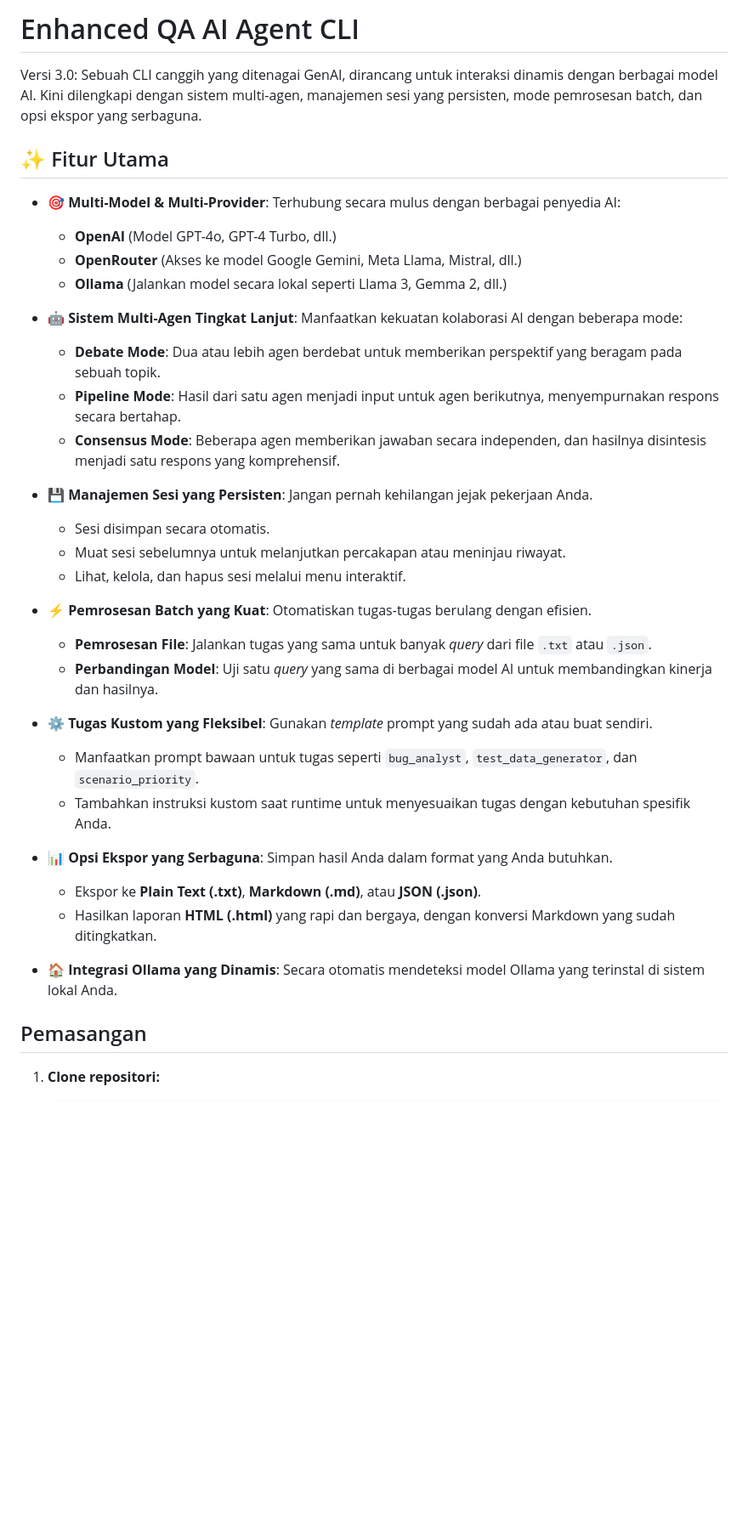
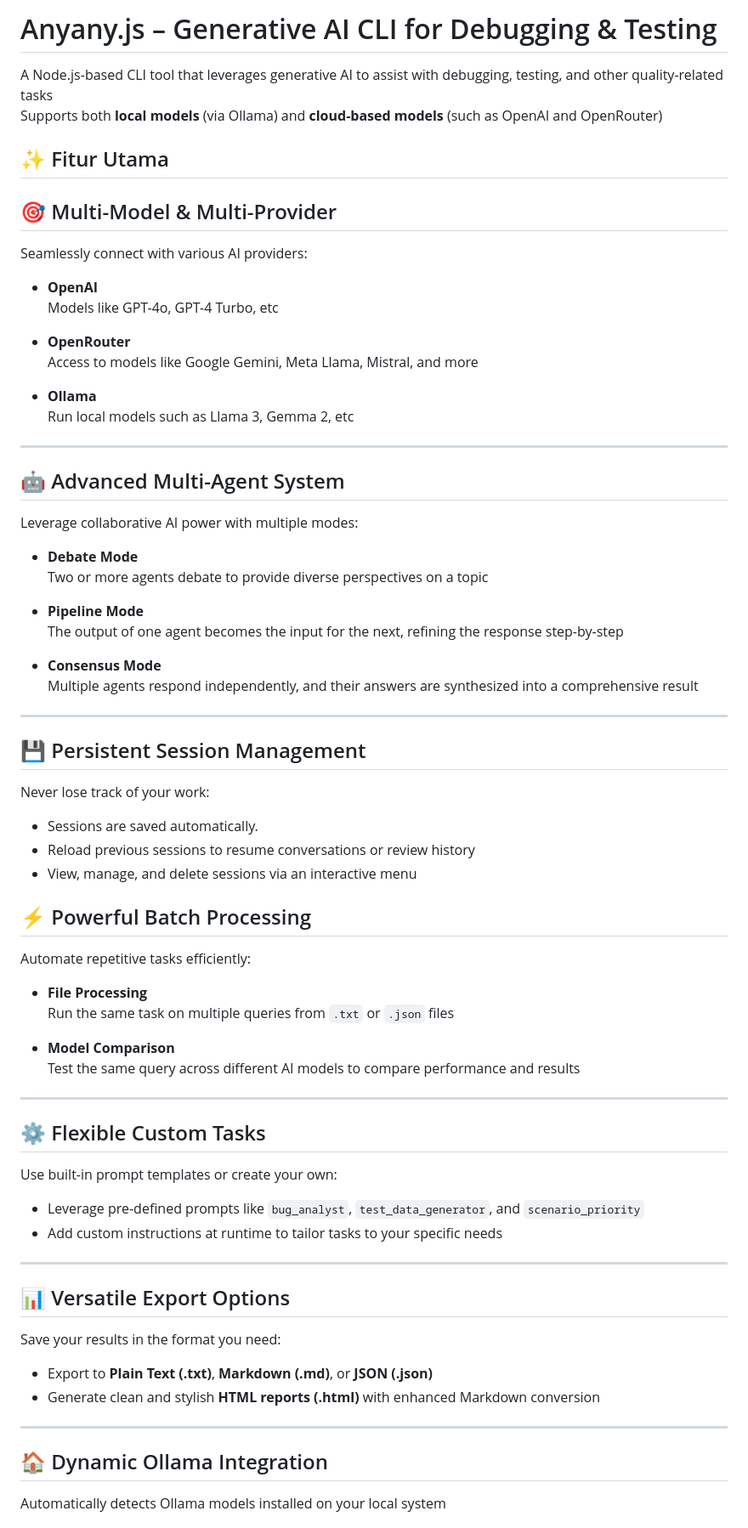
Before and after one commit to Cloud-Dark/anyany.js, a Markdown page: README.md, the part around one of its changes. Shown at 85% size. Drawn GitHub-style; blank space fills up the shorter version.

```diff
--- a/README.md
+++ b/README.md
@@ -1,38 +1,74 @@
-# Enhanced QA AI Agent CLI
+# Anyany.js – Generative AI CLI for Debugging & Testing
 
-Versi 3.0: Sebuah CLI canggih yang ditenagai GenAI, dirancang untuk interaksi dinamis dengan berbagai model AI. Kini dilengkapi dengan sistem multi-agen, manajemen sesi yang persisten, mode pemrosesan batch, dan opsi ekspor yang serbaguna.
+A Node.js-based CLI tool that leverages generative AI to assist with debugging, testing, and other quality-related tasks
+Supports both **local models** (via Ollama) and **cloud-based models** (such as OpenAI and OpenRouter)
 
 ## ✨ Fitur Utama
 
--   **🎯 Multi-Model & Multi-Provider**: Terhubung secara mulus dengan berbagai penyedia AI:
-    -   **OpenAI** (Model GPT-4o, GPT-4 Turbo, dll.)
-    -   **OpenRouter** (Akses ke model Google Gemini, Meta Llama, Mistral, dll.)
-    -   **Ollama** (Jalankan model secara lokal seperti Llama 3, Gemma 2, dll.)
+## 🎯 Multi-Model & Multi-Provider
+Seamlessly connect with various AI providers:
 
--   **🤖 Sistem Multi-Agen Tingkat Lanjut**: Manfaatkan kekuatan kolaborasi AI dengan beberapa mode:
-    -   **Debate Mode**: Dua atau lebih agen berdebat untuk memberikan perspektif yang beragam pada sebuah topik.
-    -   **Pipeline Mode**: Hasil dari satu agen menjadi input untuk agen berikutnya, menyempurnakan respons secara bertahap.
-    -   **Consensus Mode**: Beberapa agen memberikan jawaban secara independen, dan hasilnya disintesis menjadi satu respons yang komprehensif.
+- **OpenAI**
+  Models like GPT-4o, GPT-4 Turbo, etc
 
--   **💾 Manajemen Sesi yang Persisten**: Jangan pernah kehilangan jejak pekerjaan Anda.
-    -   Sesi disimpan secara otomatis.
-    -   Muat sesi sebelumnya untuk melanjutkan percakapan atau meninjau riwayat.
-    -   Lihat, kelola, dan hapus sesi melalui menu interaktif.
+- **OpenRouter**
+  Access to models like Google Gemini, Meta Llama, Mistral, and more
 
--   **⚡ Pemrosesan Batch yang Kuat**: Otomatiskan tugas-tugas berulang dengan efisien.
-    -   **Pemrosesan File**: Jalankan tugas yang sama untuk banyak *query* dari file `.txt` atau `.json`.
-    -   **Perbandingan Model**: Uji satu *query* yang sama di berbagai model AI untuk membandingkan kinerja dan hasilnya.
+- **Ollama**
+  Run local models such as Llama 3, Gemma 2, etc
 
--   **⚙️ Tugas Kustom yang Fleksibel**: Gunakan *template* prompt yang sudah ada atau buat sendiri.
-    -   Manfaatkan prompt bawaan untuk tugas seperti `bug_analyst`, `test_data_generator`, dan `scenario_priority`.
-    -   Tambahkan instruksi kustom saat runtime untuk menyesuaikan tugas dengan kebutuhan spesifik Anda.
+---
 
--   **📊 Opsi Ekspor yang Serbaguna**: Simpan hasil Anda dalam format yang Anda butuhkan.
-    -   Ekspor ke **Plain Text (.txt)**, **Markdown (.md)**, atau **JSON (.json)**.
-    -   Hasilkan laporan **HTML (.html)** yang rapi dan bergaya, dengan konversi Markdown yang sudah ditingkatkan.
+## 🤖 Advanced Multi-Agent System
+Leverage collaborative AI power with multiple modes:
 
--   **🏠 Integrasi Ollama yang Dinamis**: Secara otomatis mendeteksi model Ollama yang terinstal di sistem lokal Anda.
+- **Debate Mode**
+  Two or more agents debate to provide diverse perspectives on a topic
 
-## Pemasangan
+- **Pipeline Mode**
+  The output of one agent becomes the input for the next, refining the response step-by-step
 
-1.  **Clone repositori:**
+- **Consensus Mode**
+  Multiple agents respond independently, and their answers are synthesized into a comprehensive result
+
+---
+
+## 💾 Persistent Session Management
+Never lose track of your work:
+
+- Sessions are saved automatically.
+- Reload previous sessions to resume conversations or review history
+- View, manage, and delete sessions via an interactive menu
+
+
+## ⚡ Powerful Batch Processing
+Automate repetitive tasks efficiently:
+
+- **File Processing**
+  Run the same task on multiple queries from `.txt` or `.json` files
+
+- **Model Comparison**
+  Test the same query across different AI models to compare performance and results
+
+---
+
+## ⚙️ Flexible Custom Tasks
+Use built-in prompt templates or create your own:
+
+- Leverage pre-defined prompts like `bug_analyst`, `test_data_generator`, and `scenario_priority`
+- Add custom instructions at runtime to tailor tasks to your specific needs
+
+---
+
+## 📊 Versatile Export Options
+Save your results in the format you need:
+
+- Export to **Plain Text (.txt)**, **Markdown (.md)**, or **JSON (.json)**
+- Generate clean and stylish **HTML reports (.html)** with enhanced Markdown conversion
+
+---
+
+## 🏠 Dynamic Ollama Integration
+Automatically detects Ollama models installed on your local system
+
+
```
Also changed, not shown: other parts of README.md (+48 -31 lines).
